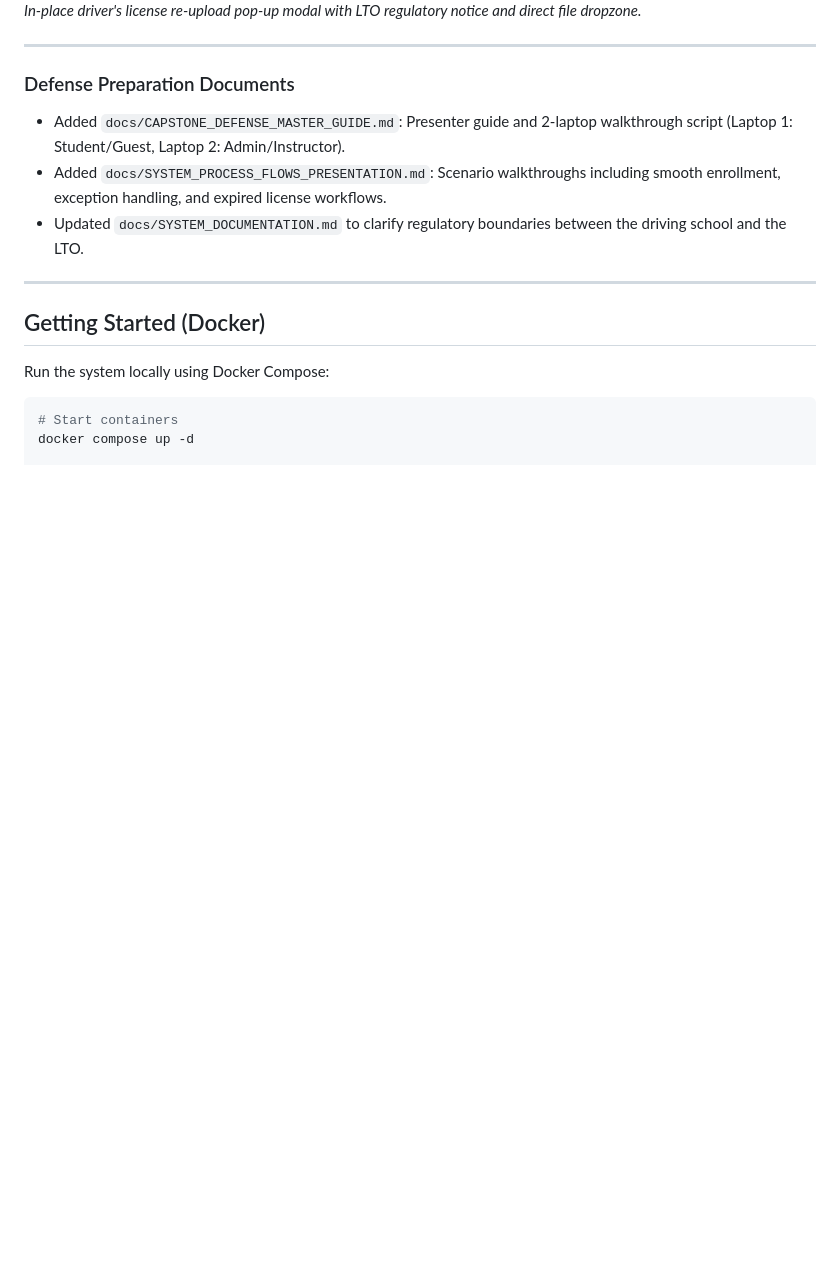
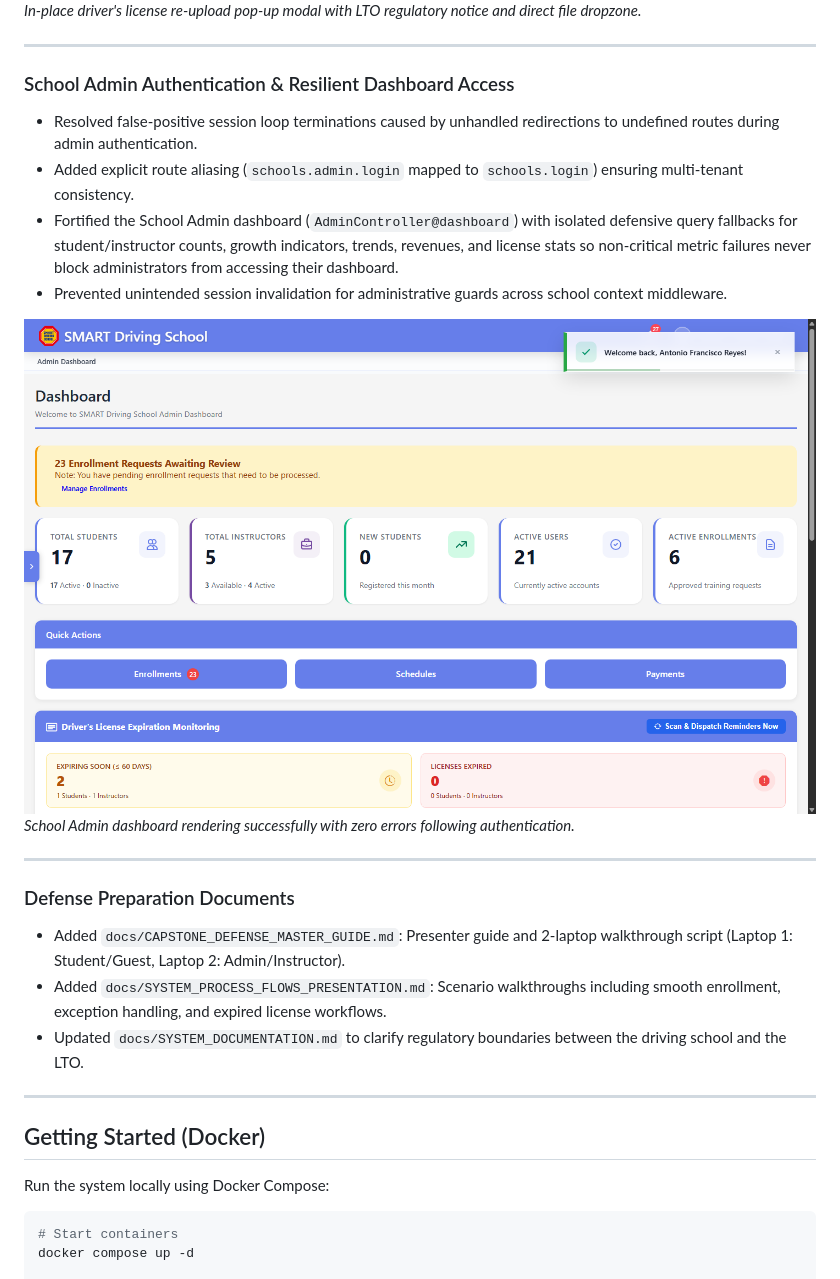
Before and after one commit to danielredstudios/DriveED-Hub-Capstone-Project, a Markdown page: README.md, the part around the change. GitHub-like rendering; pictures changed too: docs/screenshots/16_school_admin_dashboard_login_verified.png (added); blank space fills up the shorter version.

Commit message:
fix: resolve school admin login loop and harden dashboard queries

```diff
--- a/README.md
+++ b/README.md
@@ -96,6 +96,17 @@ Unlike traditional driving schools that lose touch with learners after course gr
 
 ---
 
+### School Admin Authentication & Resilient Dashboard Access
+- Resolved false-positive session loop terminations caused by unhandled redirections to undefined routes during admin authentication.
+- Added explicit route aliasing (`schools.admin.login` mapped to `schools.login`) ensuring multi-tenant consistency.
+- Fortified the School Admin dashboard (`AdminController@dashboard`) with isolated defensive query fallbacks for student/instructor counts, growth indicators, trends, revenues, and license stats so non-critical metric failures never block administrators from accessing their dashboard.
+- Prevented unintended session invalidation for administrative guards across school context middleware.
+
+![School Admin Dashboard Verified](docs/screenshots/16_school_admin_dashboard_login_verified.png)
+*School Admin dashboard rendering successfully with zero errors following authentication.*
+
+---
+
 ### Defense Preparation Documents
 - Added `docs/CAPSTONE_DEFENSE_MASTER_GUIDE.md`: Presenter guide and 2-laptop walkthrough script (Laptop 1: Student/Guest, Laptop 2: Admin/Instructor).
 - Added `docs/SYSTEM_PROCESS_FLOWS_PRESENTATION.md`: Scenario walkthroughs including smooth enrollment, exception handling, and expired license workflows.
```
Also changed, not shown: 3 other files.
